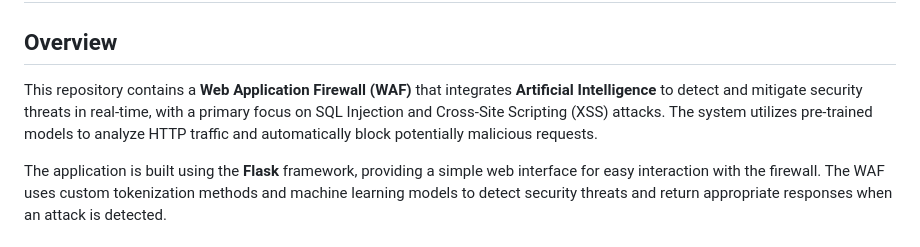
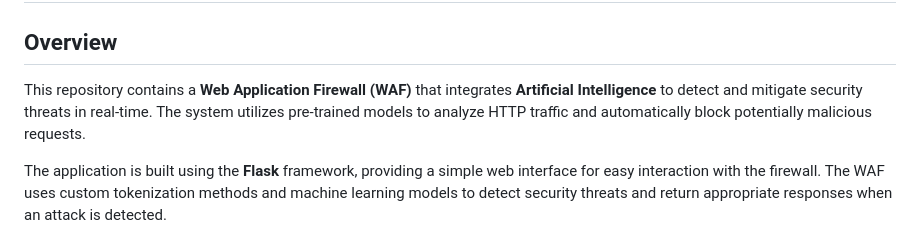
Before and after one commit to li-car-fei/WAF-AI, a Markdown page: README.md, the part around the change. Drawn GitHub-style.

```diff
--- a/README.md
+++ b/README.md
@@ -1,7 +1,7 @@
 # WAF-AI: Web Application Firewall with Artificial Intelligence
 ## Overview
 
-This repository contains a **Web Application Firewall (WAF)** that integrates **Artificial Intelligence** to detect and mitigate security threats in real-time, with a primary focus on SQL Injection and Cross-Site Scripting (XSS) attacks. The system utilizes pre-trained models to analyze HTTP traffic and automatically block potentially malicious requests.
+This repository contains a **Web Application Firewall (WAF)** that integrates **Artificial Intelligence** to detect and mitigate security threats in real-time. The system utilizes pre-trained models to analyze HTTP traffic and automatically block potentially malicious requests.
 
 The application is built using the **Flask** framework, providing a simple web interface for easy interaction with the firewall. The WAF uses custom tokenization methods and machine learning models to detect security threats and return appropriate responses when an attack is detected.
 
```
